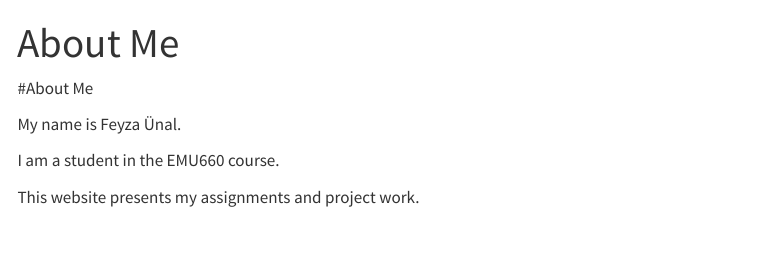
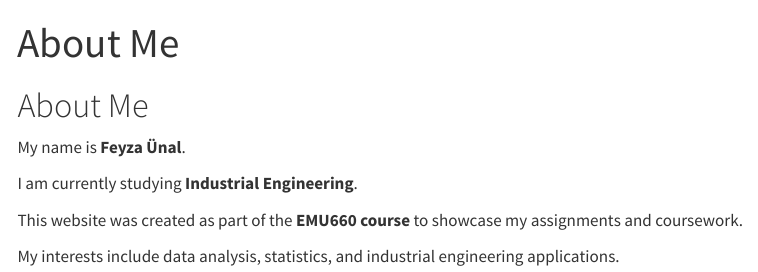
Before and after one commit to emu-hacettepe-analytics/emu660-spring2026-feyzaunal_account, a Quarto document (about.qmd): the page in a window 1100 px wide, from its top. Rendered offline with R 4.5, knitr and Pandoc in place of Quarto, with nearby package versions; menus at the side of the page are left out.

Commit message:
about me update

```diff
--- a/about.qmd
+++ b/about.qmd
@@ -1,12 +1,15 @@
+
 ---
 title: "About Me"
 format: html
 ---
 
-#About Me
+# About Me
 
-My name is Feyza Ünal.
+My name is **Feyza Ünal**.
 
-I am a student in the EMU660 course.
+I am currently studying **Industrial Engineering**.
 
-This website presents my assignments and project work.
+This website was created as part of the **EMU660 course** to showcase my assignments and coursework.
+
+My interests include data analysis, statistics, and industrial engineering applications.
```
Also changed, not shown: about.html (deleted), docs/search.json, 1 other file.
